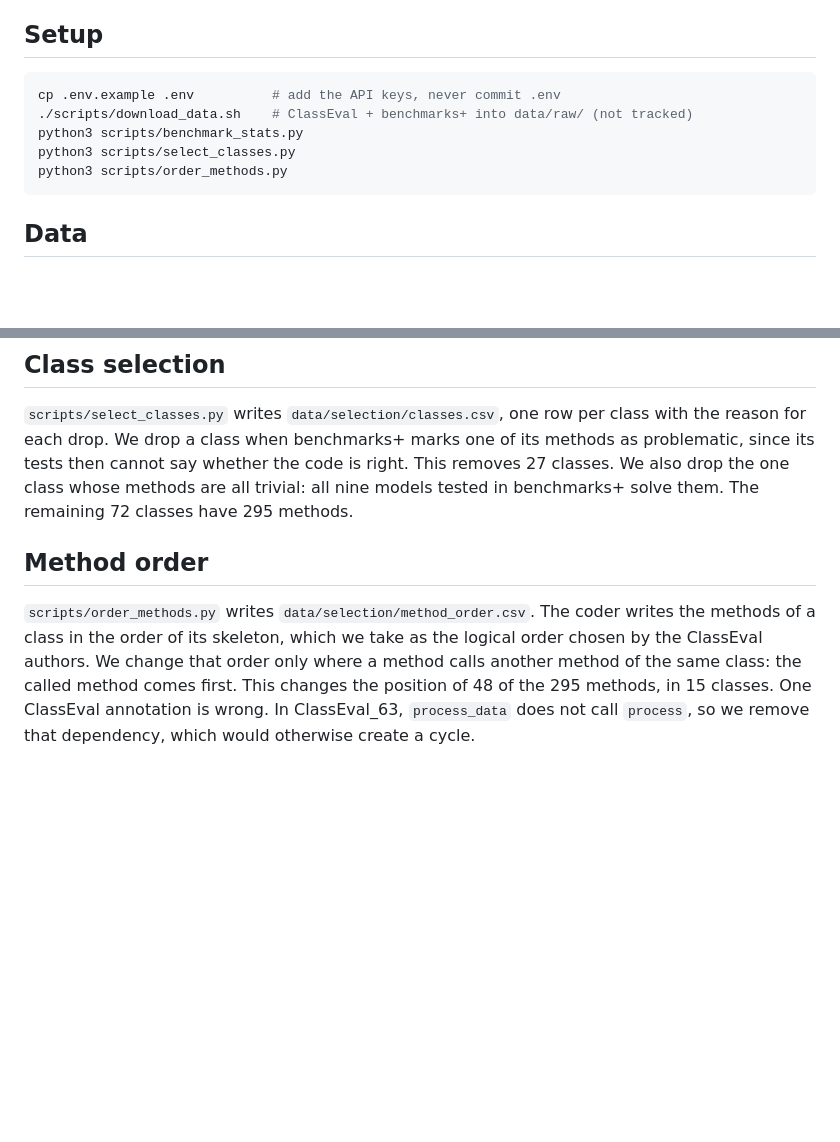
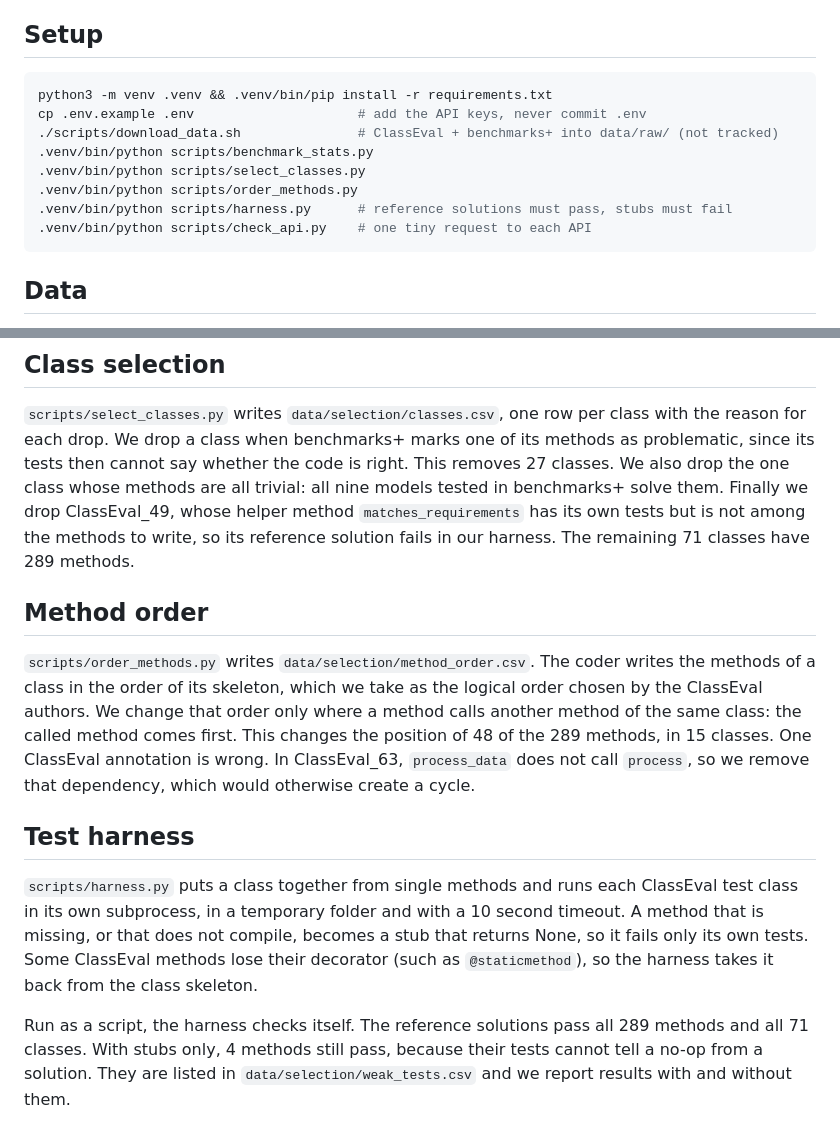
Before and after one commit to DominikPanzarella/agent-as-a-judge, a Markdown page: README.md, 2 parts joined by grey strips. Rendered like a GitHub page; blank space fills up the shorter version.

````diff
--- a/README.md
+++ b/README.md
@@ -15,11 +15,14 @@ The plan up to the midway report, with what is done and what is still open, is i
 ## Setup
 
 ```bash
-cp .env.example .env          # add the API keys, never commit .env
-./scripts/download_data.sh    # ClassEval + benchmarks+ into data/raw/ (not tracked)
-python3 scripts/benchmark_stats.py
-python3 scripts/select_classes.py
-python3 scripts/order_methods.py
+python3 -m venv .venv && .venv/bin/pip install -r requirements.txt
+cp .env.example .env                     # add the API keys, never commit .env
+./scripts/download_data.sh               # ClassEval + benchmarks+ into data/raw/ (not tracked)
+.venv/bin/python scripts/benchmark_stats.py
+.venv/bin/python scripts/select_classes.py
+.venv/bin/python scripts/order_methods.py
+.venv/bin/python scripts/harness.py      # reference solutions must pass, stubs must fail
+.venv/bin/python scripts/check_api.py    # one tiny request to each API
 ```
 
 ## Data
@@ -33,14 +36,29 @@ python3 scripts/order_methods.py
 `scripts/select_classes.py` writes `data/selection/classes.csv`, one row per class with the reason for
 each drop. We drop a class when benchmarks+ marks one of its methods as problematic, since its tests
 then cannot say whether the code is right. This removes 27 classes. We also drop the one class whose
-methods are all trivial: all nine models tested in benchmarks+ solve them. The remaining 72 classes
-have 295 methods.
+methods are all trivial: all nine models tested in benchmarks+ solve them. Finally we drop
+ClassEval_49, whose helper method `matches_requirements` has its own tests but is not among the
+methods to write, so its reference solution fails in our harness. The remaining 71 classes have 289
+methods.
 
 ## Method order
 
 `scripts/order_methods.py` writes `data/selection/method_order.csv`. The coder writes the methods of a
 class in the order of its skeleton, which we take as the logical order chosen by the ClassEval
 authors. We change that order only where a method calls another method of the same class: the called
-method comes first. This changes the position of 48 of the 295 methods, in 15 classes. One ClassEval
+method comes first. This changes the position of 48 of the 289 methods, in 15 classes. One ClassEval
 annotation is wrong. In ClassEval_63, `process_data` does not call `process`, so we remove that
 dependency, which would otherwise create a cycle.
+
+## Test harness
+
+`scripts/harness.py` puts a class together from single methods and runs each ClassEval test class
+in its own subprocess, in a temporary folder and with a 10 second timeout. A method that is missing,
+or that does not compile, becomes a stub that returns None, so it fails only its own tests. Some
+ClassEval methods lose their decorator (such as `@staticmethod`), so the harness takes it back from
+the class skeleton.
+
+Run as a script, the harness checks itself. The reference solutions pass all 289 methods and all 71
+classes. With stubs only, 4 methods still pass, because their tests cannot tell a no-op from a
+solution. They are listed in `data/selection/weak_tests.csv` and we report results with and without
+them.
````
Also changed, not shown: docs/roadmap_midway.md (+53 -28 lines), docs/architecture.png, 9 other files.
